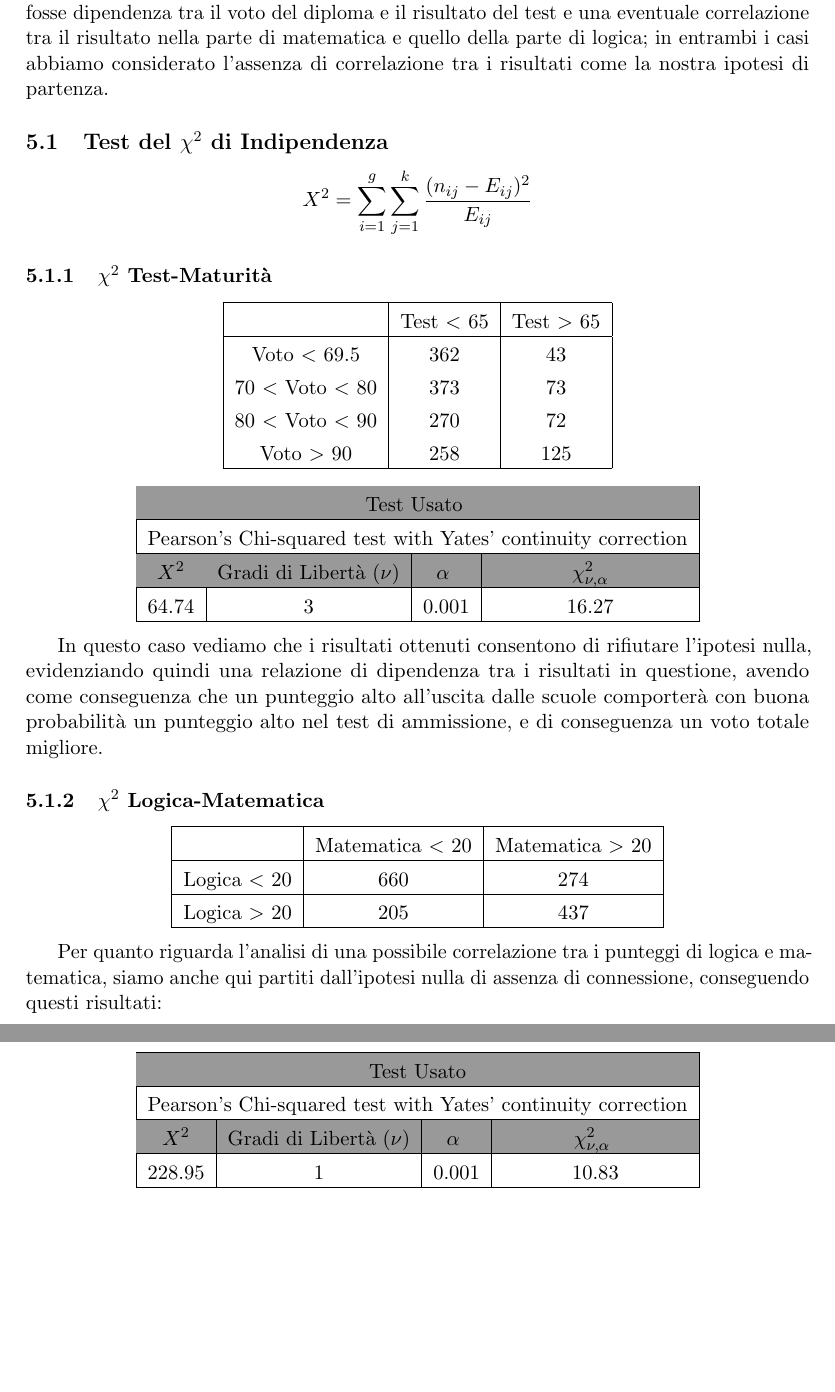
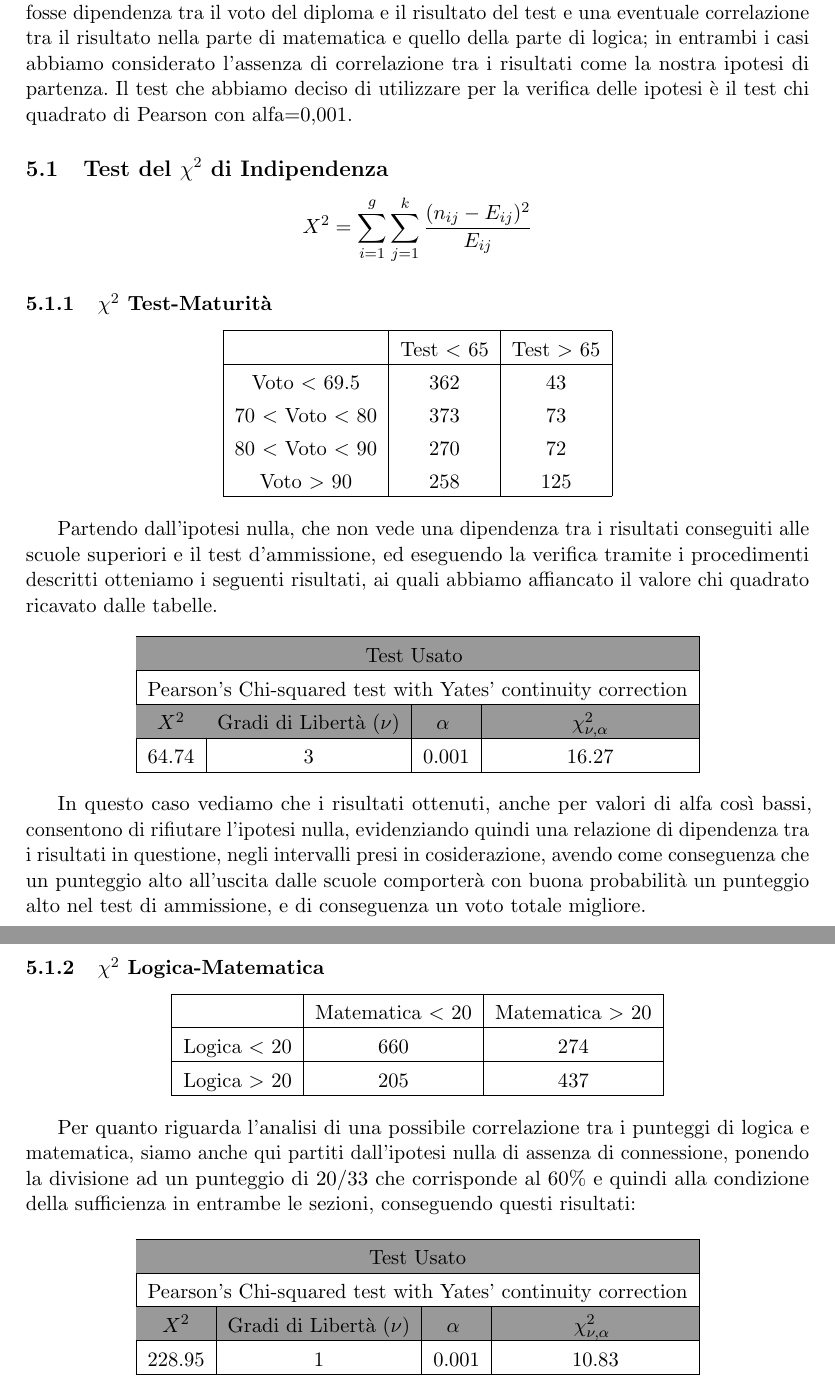
Before and after one commit to Arguggi/Relazione-Stat, a LaTeX document (Latex/relazione.tex, which reads Latex/Test.tex): two parts of pages 17 and 18 of 18 before the commit and two parts of pages 17 and 18 of 20 after it, joined at a grey line, cut so that both start at the same text, the shorter picture padded with empty space. Compiled offline with pdfLaTeX.

Commit message:
Piccole aggiunte

```diff
--- a/Latex/Test.tex
+++ b/Latex/Test.tex
@@ -1,6 +1,6 @@
 \section{Statistica Inferenziale}
 Abbiamo deciso inoltre di eseguire dei test statistici per verificare la veridicità o meno di alcune ipotesi che ci sembrava sensato fare: in particolare, abbiamo voluto verificare se ci fosse dipendenza tra il voto del diploma e il risultato del test e una eventuale correlazione tra il risultato nella parte di matematica e quello della parte di logica; in entrambi i casi abbiamo considerato l’assenza di correlazione tra i risultati come la nostra ipotesi di partenza.
-
+Il test che abbiamo deciso di utilizzare per la verifica delle ipotesi è il test chi quadrato di Pearson con alfa=0,001.
 \subsection{Test del $\chi^2$ di Indipendenza}
 
 \[
@@ -24,6 +24,7 @@ X^2 = \sum_{i=1}^g\sum_{j=1}^k\frac{(n_{ij} - E_{ij})^2}{E_{ij}}
   }
 \end{center}
 
+Partendo dall’ipotesi nulla, che non vede una dipendenza tra i risultati conseguiti alle scuole superiori e il test d’ammissione, ed eseguendo la verifica tramite i procedimenti descritti otteniamo i seguenti risultati, ai quali abbiamo affiancato il valore chi quadrato ricavato dalle tabelle.
 
 \begin{center}
   \makebox[\textwidth]{
@@ -41,7 +42,7 @@ X^2 = \sum_{i=1}^g\sum_{j=1}^k\frac{(n_{ij} - E_{ij})^2}{E_{ij}}
   }
 \end{center}
 
-In questo caso vediamo che i risultati ottenuti consentono di rifiutare l’ipotesi nulla, evidenziando quindi una relazione di dipendenza tra i risultati in questione, avendo come conseguenza che un punteggio alto all’uscita dalle scuole comporterà con buona probabilità un punteggio alto nel test di ammissione, e di conseguenza un voto totale migliore.
+In questo caso vediamo che i risultati ottenuti, anche per valori di alfa così bassi, consentono di rifiutare l’ipotesi nulla, evidenziando quindi una relazione di dipendenza tra i risultati in questione, negli intervalli presi in cosiderazione, avendo come conseguenza che un punteggio alto all’uscita dalle scuole comporterà con buona probabilità un punteggio alto nel test di ammissione, e di conseguenza un voto totale migliore.
 
 \subsubsection{$\chi^2$ Logica-Matematica}
 
@@ -59,7 +60,7 @@ In questo caso vediamo che i risultati ottenuti consentono di rifiutare l’ipot
   }
 \end{center}
 
-Per quanto riguarda l’analisi di una possibile correlazione tra i punteggi di logica e matematica, siamo anche qui partiti dall’ipotesi nulla di assenza di connessione, conseguendo questi risultati:
+Per quanto riguarda l’analisi di una possibile correlazione tra i punteggi di logica e matematica, siamo anche qui partiti dall’ipotesi nulla di assenza di connessione, ponendo la divisione ad un punteggio di 20/33 che corrisponde al 60\% e quindi alla condizione della sufficienza in entrambe le sezioni, conseguendo questi risultati:
 
 \begin{center}
   \makebox[\textwidth]{
```
Also changed, not shown: Latex/Facolta.tex (+2 -2 lines), Latex/relazione.tex (+3 -0 lines).
